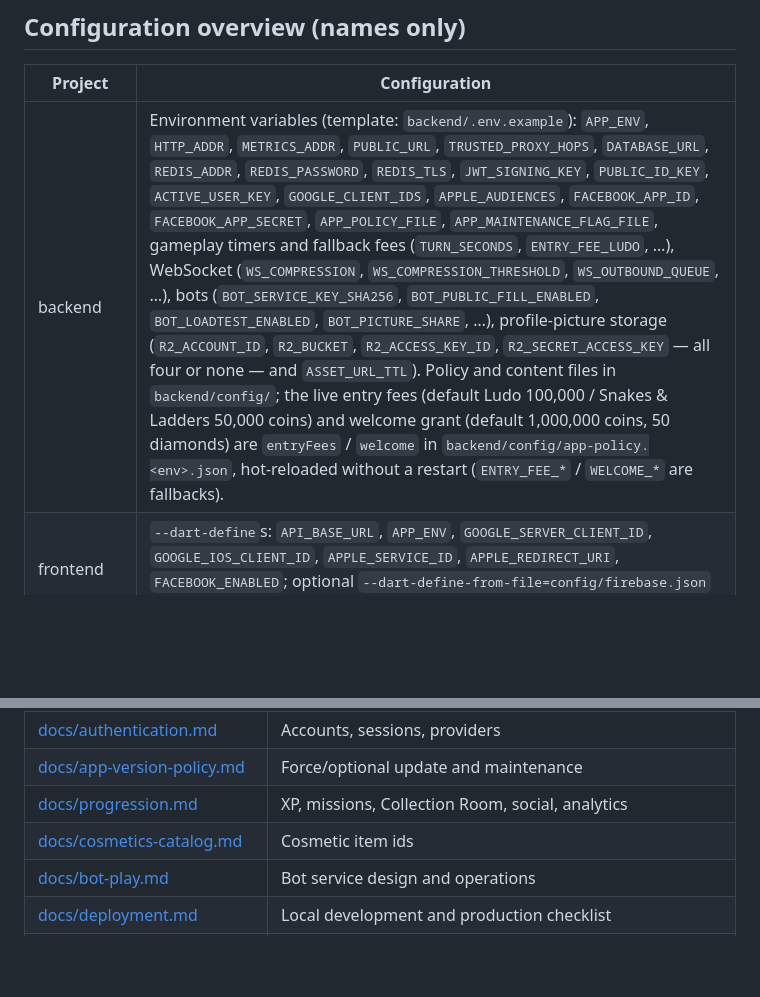
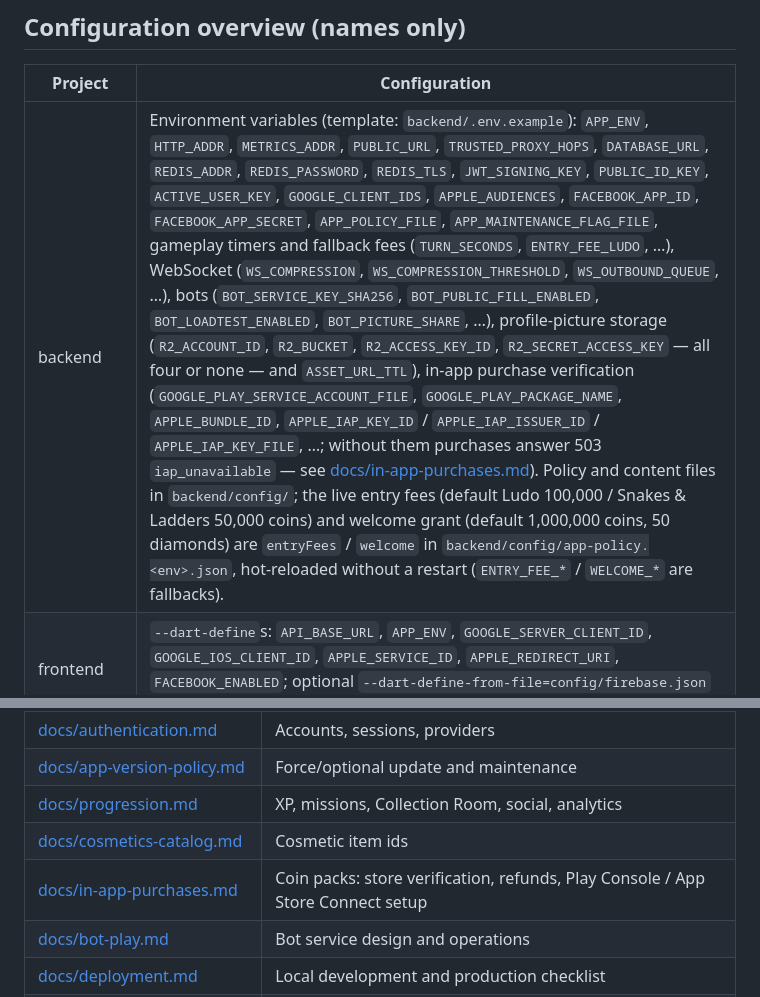
Before and after one commit to surajk543/Ludo-Arena, a Markdown page: README.md, 2 parts joined by grey strips. Rendered like a GitHub page; blank space fills up the shorter version.

```diff
--- a/README.md
+++ b/README.md
@@ -168,7 +174,7 @@ cd monitoring && promtool test rules prometheus/tests/alerts_test.yml
 
 | Project | Configuration |
 |---|---|
-| backend | Environment variables (template: `backend/.env.example`): `APP_ENV`, `HTTP_ADDR`, `METRICS_ADDR`, `PUBLIC_URL`, `TRUSTED_PROXY_HOPS`, `DATABASE_URL`, `REDIS_ADDR`, `REDIS_PASSWORD`, `REDIS_TLS`, `JWT_SIGNING_KEY`, `PUBLIC_ID_KEY`, `ACTIVE_USER_KEY`, `GOOGLE_CLIENT_IDS`, `APPLE_AUDIENCES`, `FACEBOOK_APP_ID`, `FACEBOOK_APP_SECRET`, `APP_POLICY_FILE`, `APP_MAINTENANCE_FLAG_FILE`, gameplay timers and fallback fees (`TURN_SECONDS`, `ENTRY_FEE_LUDO`, …), WebSocket (`WS_COMPRESSION`, `WS_COMPRESSION_THRESHOLD`, `WS_OUTBOUND_QUEUE`, …), bots (`BOT_SERVICE_KEY_SHA256`, `BOT_PUBLIC_FILL_ENABLED`, `BOT_LOADTEST_ENABLED`, `BOT_PICTURE_SHARE`, …), profile-picture storage (`R2_ACCOUNT_ID`, `R2_BUCKET`, `R2_ACCESS_KEY_ID`, `R2_SECRET_ACCESS_KEY` — all four or none — and `ASSET_URL_TTL`). Policy and content files in `backend/config/`; the live entry fees (default Ludo 100,000 / Snakes & Ladders 50,000 coins) and welcome grant (default 1,000,000 coins, 50 diamonds) are `entryFees` / `welcome` in `backend/config/app-policy.<env>.json`, hot-reloaded without a restart (`ENTRY_FEE_*` / `WELCOME_*` are fallbacks). |
+| backend | Environment variables (template: `backend/.env.example`): `APP_ENV`, `HTTP_ADDR`, `METRICS_ADDR`, `PUBLIC_URL`, `TRUSTED_PROXY_HOPS`, `DATABASE_URL`, `REDIS_ADDR`, `REDIS_PASSWORD`, `REDIS_TLS`, `JWT_SIGNING_KEY`, `PUBLIC_ID_KEY`, `ACTIVE_USER_KEY`, `GOOGLE_CLIENT_IDS`, `APPLE_AUDIENCES`, `FACEBOOK_APP_ID`, `FACEBOOK_APP_SECRET`, `APP_POLICY_FILE`, `APP_MAINTENANCE_FLAG_FILE`, gameplay timers and fallback fees (`TURN_SECONDS`, `ENTRY_FEE_LUDO`, …), WebSocket (`WS_COMPRESSION`, `WS_COMPRESSION_THRESHOLD`, `WS_OUTBOUND_QUEUE`, …), bots (`BOT_SERVICE_KEY_SHA256`, `BOT_PUBLIC_FILL_ENABLED`, `BOT_LOADTEST_ENABLED`, `BOT_PICTURE_SHARE`, …), profile-picture storage (`R2_ACCOUNT_ID`, `R2_BUCKET`, `R2_ACCESS_KEY_ID`, `R2_SECRET_ACCESS_KEY` — all four or none — and `ASSET_URL_TTL`), in-app purchase verification (`GOOGLE_PLAY_SERVICE_ACCOUNT_FILE`, `GOOGLE_PLAY_PACKAGE_NAME`, `APPLE_BUNDLE_ID`, `APPLE_IAP_KEY_ID` / `APPLE_IAP_ISSUER_ID` / `APPLE_IAP_KEY_FILE`, …; without them purchases answer 503 `iap_unavailable` — see [docs/in-app-purchases.md](docs/in-app-purchases.md)). Policy and content files in `backend/config/`; the live entry fees (default Ludo 100,000 / Snakes & Ladders 50,000 coins) and welcome grant (default 1,000,000 coins, 50 diamonds) are `entryFees` / `welcome` in `backend/config/app-policy.<env>.json`, hot-reloaded without a restart (`ENTRY_FEE_*` / `WELCOME_*` are fallbacks). |
 | frontend | `--dart-define`s: `API_BASE_URL`, `APP_ENV`, `GOOGLE_SERVER_CLIENT_ID`, `GOOGLE_IOS_CLIENT_ID`, `APPLE_SERVICE_ID`, `APPLE_REDIRECT_URI`, `FACEBOOK_ENABLED`; optional `--dart-define-from-file=config/firebase.json` (gitignored). |
 | bot-play | YAML in `bot-play/configs/` (`config.example.yaml`, `environments/*.yaml`, `loadtest.example.yaml`, `profiles.yaml`) + the `BOT_SERVICE_KEY` environment variable. |
 | monitoring | Environment variables (template: `monitoring/.env.example`): `TELEGRAM_BOT_TOKEN`, `TELEGRAM_CHAT_IDS`, `ENV_NAME`, `TZ_NAME`, `STATUS_INTERVAL`, `DAILY_REPORT_AT`, `REPORT_FORMAT`, `ALERT_FORMAT`, `ALERT_DEDUPE_WINDOW`, `PROM_URL`, `WEBHOOK_BEARER_TOKEN`, `PLAY_REPORTS_BUCKET`, `GA4_PROPERTY_ID`, `GOOGLE_APPLICATION_CREDENTIALS`, …; scrape targets in `monitoring/prometheus/targets/`, thresholds in `monitoring/prometheus/rules/thresholds.yml`, alert timing in `monitoring/alertmanager/alertmanager.yml`. |
@@ -191,6 +198,7 @@ list with groups is in [the architecture page](docs/architecture.html#env-vars).
 | [docs/app-version-policy.md](docs/app-version-policy.md) | Force/optional update and maintenance |
 | [docs/progression.md](docs/progression.md) | XP, missions, Collection Room, social, analytics |
 | [docs/cosmetics-catalog.md](docs/cosmetics-catalog.md) | Cosmetic item ids |
+| [docs/in-app-purchases.md](docs/in-app-purchases.md) | Coin packs: store verification, refunds, Play Console / App Store Connect setup |
 | [docs/bot-play.md](docs/bot-play.md) | Bot service design and operations |
 | [docs/deployment.md](docs/deployment.md) | Local development and production checklist |
 | [docs/performance.md](docs/performance.md) | WebSocket compression and load-test measurements |
```
Also changed, not shown: other parts of README.md (+26 -2 lines).
